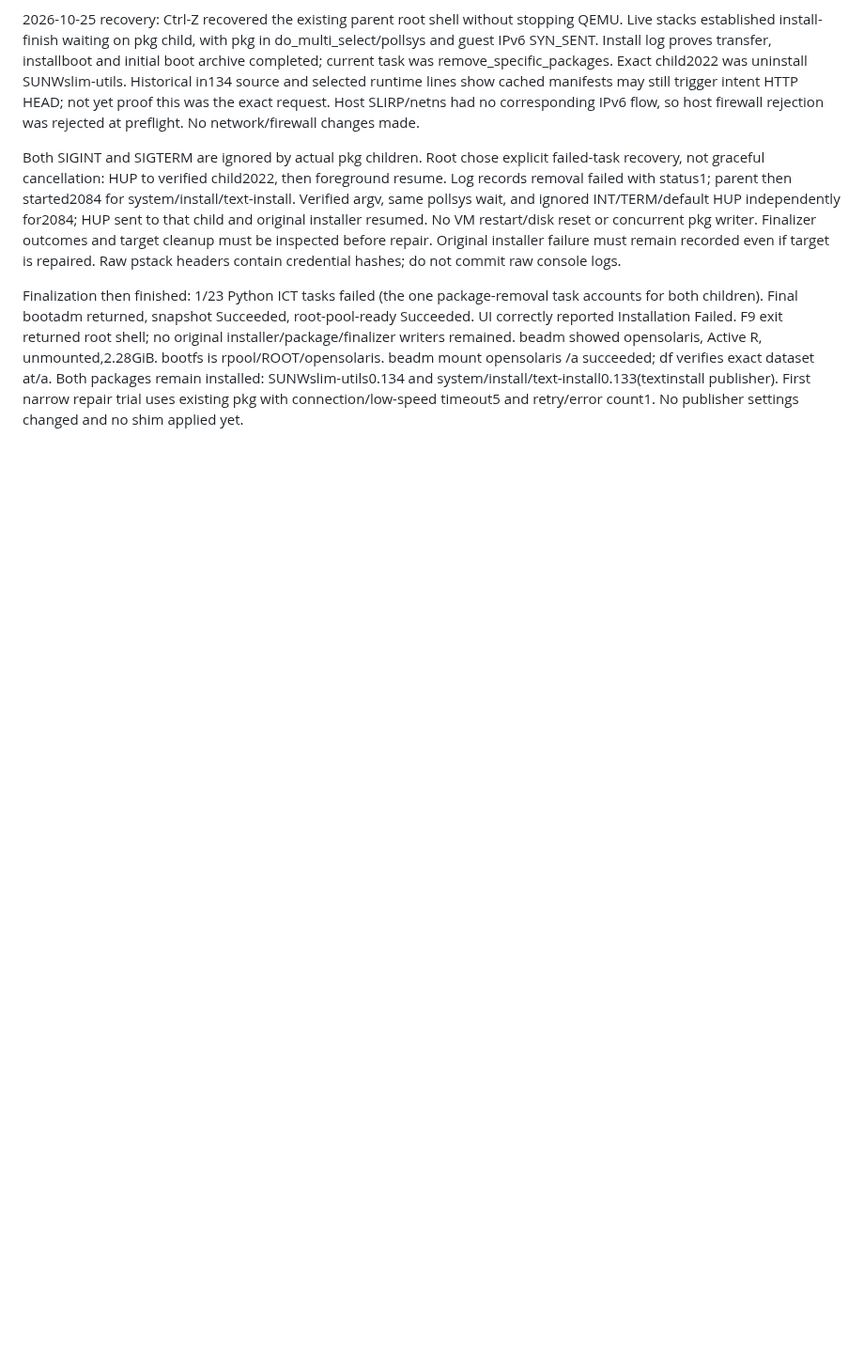
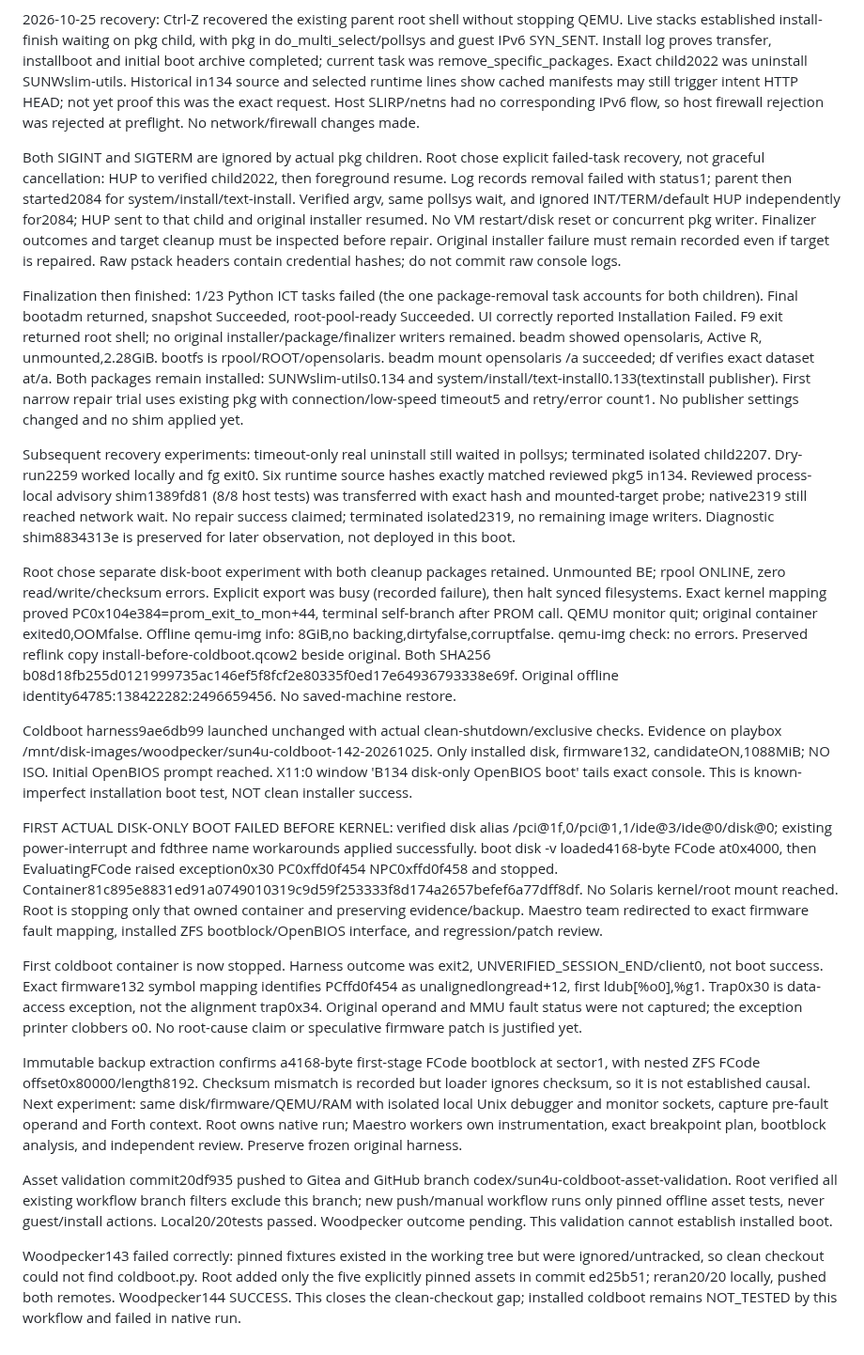
Before and after one commit to ryancnelson/qemu-sun4v-illumos, a Markdown page: notes/NEVADA-RESUME-20261024.md, the part around the change. Shown at 94% size. GitHub-like rendering; blank space fills up the shorter version.

Commit message:
notes: record installed-disk FCode failure and CI recovery [skip ci]

```diff
--- a/notes/NEVADA-RESUME-20261024.md
+++ b/notes/NEVADA-RESUME-20261024.md
@@ -462,3 +462,63 @@ dataset at/a. Both packages remain installed: SUNWslim-utils0.134 and
 system/install/text-install0.133(textinstall publisher).
 First narrow repair trial uses existing pkg with connection/low-speed timeout5
 and retry/error count1. No publisher settings changed and no shim applied yet.
+
+Subsequent recovery experiments: timeout-only real uninstall still waited in
+pollsys; terminated isolated child2207. Dry-run2259 worked locally and fg exit0.
+Six runtime source hashes exactly matched reviewed pkg5 in134. Reviewed
+process-local advisory shim1389fd81 (8/8 host tests) was transferred with exact
+hash and mounted-target probe; native2319 still reached network wait. No repair
+success claimed; terminated isolated2319, no remaining image writers. Diagnostic
+shim8834313e is preserved for later observation, not deployed in this boot.
+
+Root chose separate disk-boot experiment with both cleanup packages retained.
+Unmounted BE; rpool ONLINE, zero read/write/checksum errors. Explicit export was
+busy (recorded failure), then halt synced filesystems. Exact kernel mapping
+proved PC0x104e384=prom_exit_to_mon+44, terminal self-branch after PROM call.
+QEMU monitor quit; original container exited0,OOMfalse. Offline qemu-img info:
+8GiB,no backing,dirtyfalse,corruptfalse. qemu-img check: no errors.
+Preserved reflink copy install-before-coldboot.qcow2 beside original. Both SHA256
+b08d18fb255d0121999735ac146ef5f8fcf2e80335f0ed17e64936793338e69f.
+Original offline identity64785:138422282:2496659456. No saved-machine restore.
+
+Coldboot harness9ae6db99 launched unchanged with actual clean-shutdown/exclusive
+checks. Evidence on playbox /mnt/disk-images/woodpecker/sun4u-coldboot-142-20261025.
+Only installed disk, firmware132, candidateON,1088MiB; NO ISO. Initial OpenBIOS
+prompt reached. X11:0 window 'B134 disk-only OpenBIOS boot' tails exact console.
+This is known-imperfect installation boot test, NOT clean installer success.
+
+FIRST ACTUAL DISK-ONLY BOOT FAILED BEFORE KERNEL: verified disk alias
+/pci@1f,0/pci@1,1/ide@3/ide@0/disk@0; existing power-interrupt and fdthree name
+workarounds applied successfully. boot disk -v loaded4168-byte FCode at0x4000,
+then EvaluatingFCode raised exception0x30 PC0xffd0f454 NPC0xffd0f458 and stopped.
+Container81c895e8831ed91a0749010319c9d59f253333f8d174a2657befef6a77dff8df.
+No Solaris kernel/root mount reached. Root is stopping only that owned container
+and preserving evidence/backup. Maestro team redirected to exact firmware fault
+mapping, installed ZFS bootblock/OpenBIOS interface, and regression/patch review.
+
+First coldboot container is now stopped. Harness outcome was exit2,
+UNVERIFIED_SESSION_END/client0, not boot success. Exact firmware132 symbol
+mapping identifies PCffd0f454 as unalignedlongread+12, first ldub[%o0],%g1.
+Trap0x30 is data-access exception, not the alignment trap0x34. Original operand
+and MMU fault status were not captured; the exception printer clobbers o0.
+No root-cause claim or speculative firmware patch is justified yet.
+
+Immutable backup extraction confirms a4168-byte first-stage FCode bootblock
+at sector1, with nested ZFS FCode offset0x80000/length8192. Checksum mismatch
+is recorded but loader ignores checksum, so it is not established causal.
+Next experiment: same disk/firmware/QEMU/RAM with isolated local Unix debugger
+and monitor sockets, capture pre-fault operand and Forth context. Root owns
+native run; Maestro workers own instrumentation, exact breakpoint plan,
+bootblock analysis, and independent review. Preserve frozen original harness.
+
+Asset validation commit20df935 pushed to Gitea and GitHub branch
+codex/sun4u-coldboot-asset-validation. Root verified all existing workflow
+branch filters exclude this branch; new push/manual workflow runs only pinned
+offline asset tests, never guest/install actions. Local20/20tests passed.
+Woodpecker outcome pending. This validation cannot establish installed boot.
+
+Woodpecker143 failed correctly: pinned fixtures existed in the working tree but
+were ignored/untracked, so clean checkout could not find coldboot.py. Root added
+only the five explicitly pinned assets in commit ed25b51; reran20/20 locally,
+pushed both remotes. Woodpecker144 SUCCESS. This closes the clean-checkout gap;
+installed coldboot remains NOT_TESTED by this workflow and failed in native run.
```
